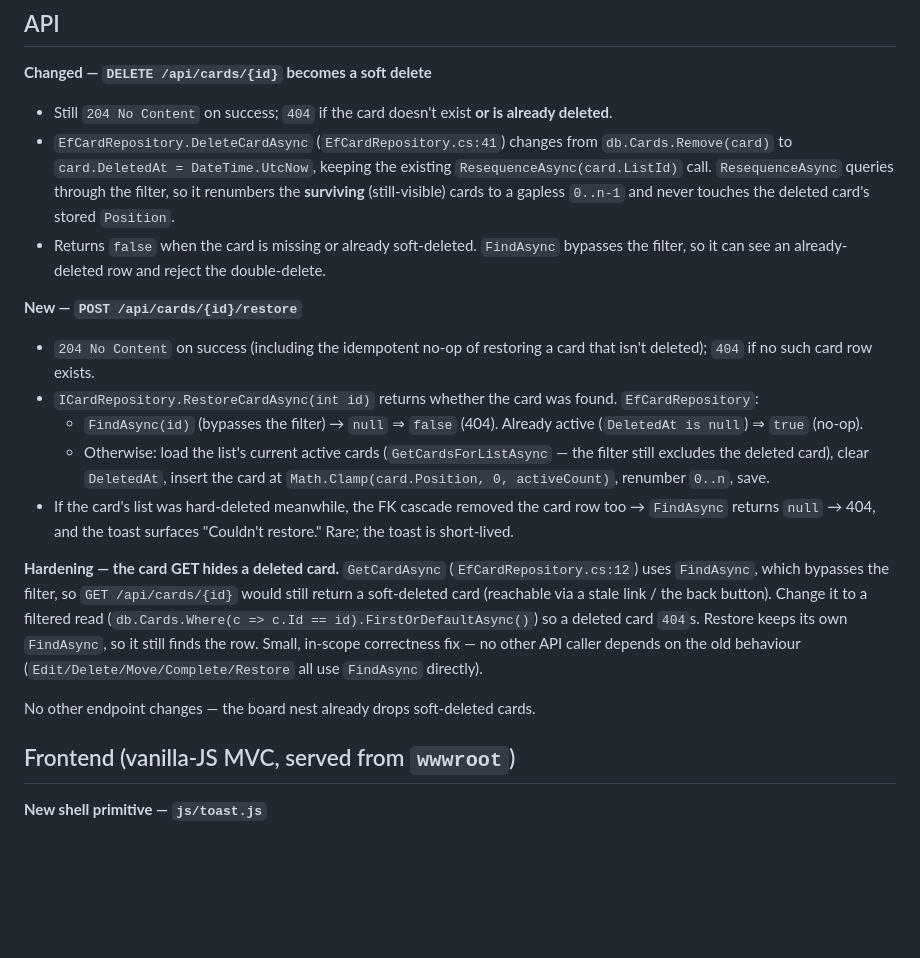
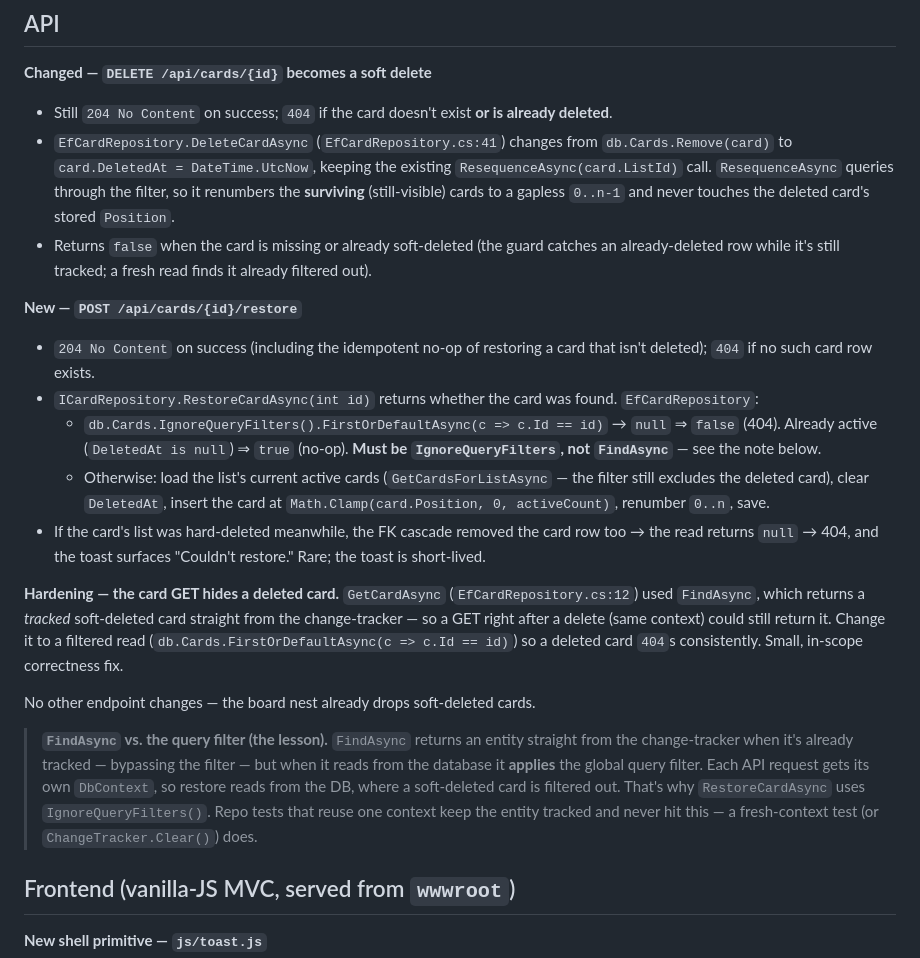
Before and after one commit to wendhq/wend, a Markdown page: docs/2026-07-07-wend-delete-undo-design.md, the part around the change. GitHub-like rendering; blank space fills up the shorter version.

Commit message:
Plan 7 docs — correct the FindAsync/query-filter note (restore uses IgnoreQueryFilters)

```diff
--- a/docs/2026-07-07-wend-delete-undo-design.md
+++ b/docs/2026-07-07-wend-delete-undo-design.md
@@ -60,8 +60,8 @@ existing `data.db` files already have the column.
   `ResequenceAsync(card.ListId)` call. `ResequenceAsync` queries through the filter, so it
   renumbers the **surviving** (still-visible) cards to a gapless `0..n-1` and never touches
   the deleted card's stored `Position`.
-- Returns `false` when the card is missing or already soft-deleted. `FindAsync` bypasses
-  the filter, so it can see an already-deleted row and reject the double-delete.
+- Returns `false` when the card is missing or already soft-deleted (the guard catches an
+  already-deleted row while it's still tracked; a fresh read finds it already filtered out).
 
 **New — `POST /api/cards/{id}/restore`**
 
@@ -69,24 +69,31 @@ existing `data.db` files already have the column.
   isn't deleted); `404` if no such card row exists.
 - `ICardRepository.RestoreCardAsync(int id)` returns whether the card was found.
   `EfCardRepository`:
-  - `FindAsync(id)` (bypasses the filter) → `null` ⇒ `false` (404). Already active
-    (`DeletedAt is null`) ⇒ `true` (no-op).
+  - `db.Cards.IgnoreQueryFilters().FirstOrDefaultAsync(c => c.Id == id)` → `null` ⇒ `false`
+    (404). Already active (`DeletedAt is null`) ⇒ `true` (no-op). **Must be
+    `IgnoreQueryFilters`, not `FindAsync`** — see the note below.
   - Otherwise: load the list's current active cards (`GetCardsForListAsync` — the filter
     still excludes the deleted card), clear `DeletedAt`, insert the card at
     `Math.Clamp(card.Position, 0, activeCount)`, renumber `0..n`, save.
 - If the card's list was hard-deleted meanwhile, the FK cascade removed the card row too →
-  `FindAsync` returns `null` → 404, and the toast surfaces "Couldn't restore." Rare; the
+  the read returns `null` → 404, and the toast surfaces "Couldn't restore." Rare; the
   toast is short-lived.
 
 **Hardening — the card GET hides a deleted card.** `GetCardAsync` (`EfCardRepository.cs:12`)
-uses `FindAsync`, which bypasses the filter, so `GET /api/cards/{id}` would still return a
-soft-deleted card (reachable via a stale link / the back button). Change it to a filtered
-read (`db.Cards.Where(c => c.Id == id).FirstOrDefaultAsync()`) so a deleted card `404`s.
-Restore keeps its own `FindAsync`, so it still finds the row. Small, in-scope correctness
-fix — no other API caller depends on the old behaviour (`Edit/Delete/Move/Complete/Restore`
-all use `FindAsync` directly).
+used `FindAsync`, which returns a *tracked* soft-deleted card straight from the change-tracker
+— so a GET right after a delete (same context) could still return it. Change it to a filtered
+read (`db.Cards.FirstOrDefaultAsync(c => c.Id == id)`) so a deleted card `404`s consistently.
+Small, in-scope correctness fix.
 
 No other endpoint changes — the board nest already drops soft-deleted cards.
+
+> **`FindAsync` vs. the query filter (the lesson).** `FindAsync` returns an entity straight
+> from the change-tracker when it's already tracked — bypassing the filter — but when it
+> reads from the database it **applies** the global query filter. Each API request gets its
+> own `DbContext`, so restore reads from the DB, where a soft-deleted card is filtered out.
+> That's why `RestoreCardAsync` uses `IgnoreQueryFilters()`. Repo tests that reuse one
+> context keep the entity tracked and never hit this — a fresh-context test (or
+> `ChangeTracker.Clear()`) does.
 
 ## Frontend (vanilla-JS MVC, served from `wwwroot`)
 
```
Also changed, not shown: docs/plans/2026-07-07-slice1-delete-undo.md (+3 -1 lines).
